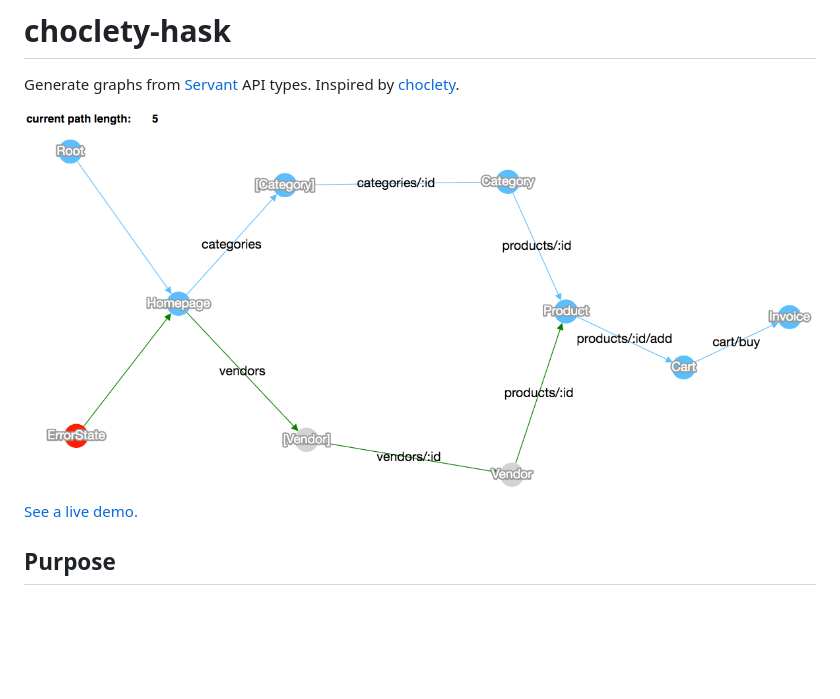
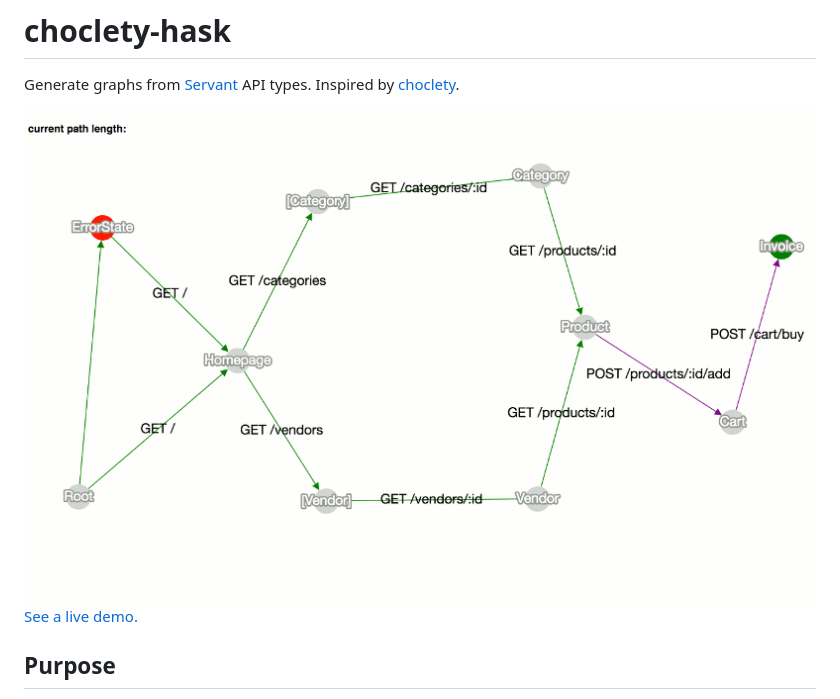
Before and after one commit to corajr/servant-state-graph, a Markdown page: README.md, the part around the change. Rendered like a GitHub page; pictures changed too: docs/img/example_graph.gif (added), docs/img/example_graph.png (deleted); blank space fills up the shorter version.

```diff
--- a/README.md
+++ b/README.md
@@ -5,7 +5,7 @@
 Generate graphs from [Servant](http://haskell-servant.readthedocs.io) API types.
 Inspired by [choclety](https://github.com/mooreniemi/choclety).
 
-[![example graph](docs/img/example_graph.png) See a live demo.](https://corajr.github.io/choclety-hask/index.html)
+[![example graph](docs/img/example_graph.gif) See a live demo.](https://corajr.github.io/choclety-hask/index.html)
 
 ## Purpose
 
```
Also changed, not shown: 2 other files.
